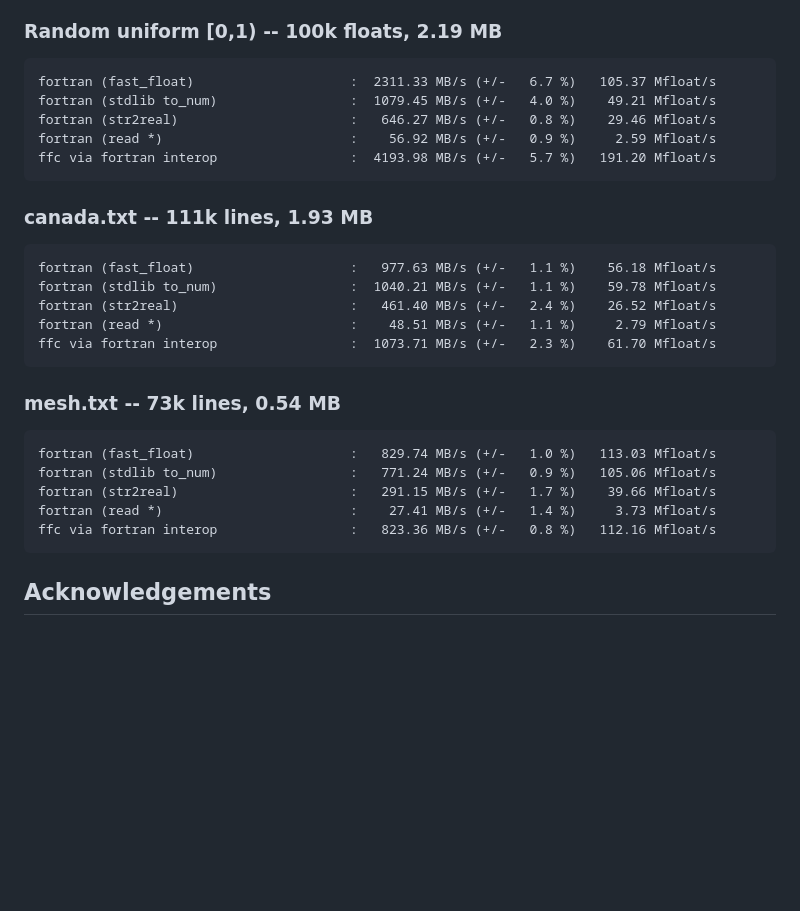
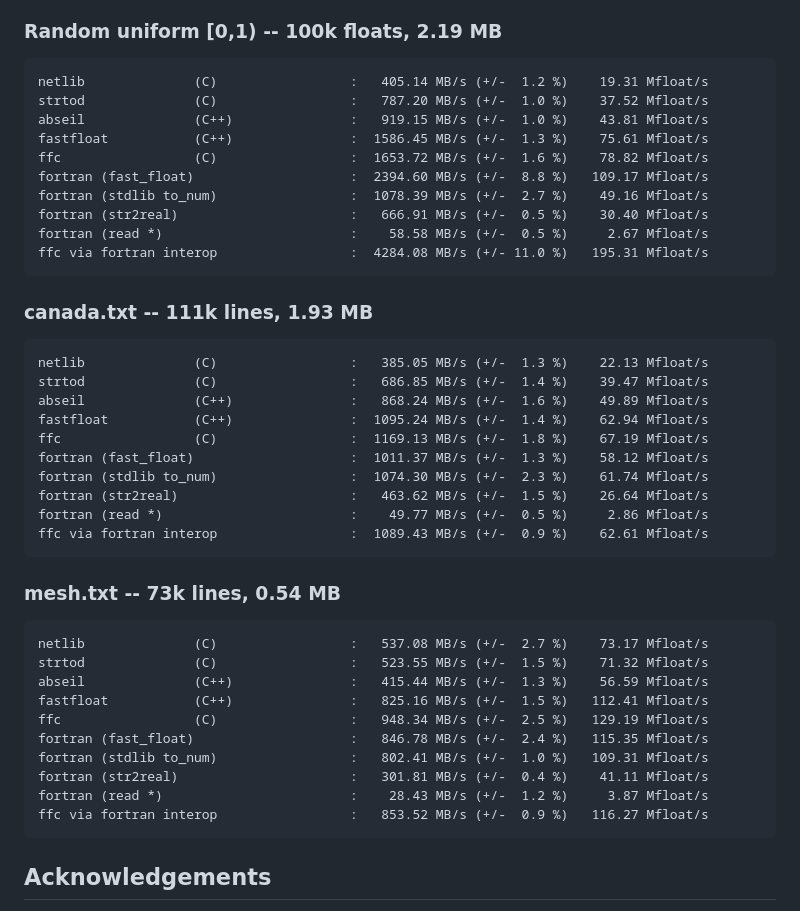
Before and after one commit to perazz/fortran-fast-float, a Markdown page: README.md, the part around the change. Rendered like a GitHub page; blank space fills up the shorter version.

Commit message:
Add C/C++ benchmark results alongside Fortran for comparison

````diff
--- a/README.md
+++ b/README.md
@@ -85,31 +85,46 @@ Use `./run_benchmarks.sh` to run the full suite (random + data files) with C++ c
 ### Random uniform [0,1) -- 100k floats, 2.19 MB
 
 ```
-fortran (fast_float)                    :  2311.33 MB/s (+/-   6.7 %)   105.37 Mfloat/s
-fortran (stdlib to_num)                 :  1079.45 MB/s (+/-   4.0 %)    49.21 Mfloat/s
-fortran (str2real)                      :   646.27 MB/s (+/-   0.8 %)    29.46 Mfloat/s
-fortran (read *)                        :    56.92 MB/s (+/-   0.9 %)     2.59 Mfloat/s
-ffc via fortran interop                 :  4193.98 MB/s (+/-   5.7 %)   191.20 Mfloat/s
+netlib              (C)                 :   405.14 MB/s (+/-  1.2 %)    19.31 Mfloat/s
+strtod              (C)                 :   787.20 MB/s (+/-  1.0 %)    37.52 Mfloat/s
+abseil              (C++)               :   919.15 MB/s (+/-  1.0 %)    43.81 Mfloat/s
+fastfloat           (C++)               :  1586.45 MB/s (+/-  1.3 %)    75.61 Mfloat/s
+ffc                 (C)                 :  1653.72 MB/s (+/-  1.6 %)    78.82 Mfloat/s
+fortran (fast_float)                    :  2394.60 MB/s (+/-  8.8 %)   109.17 Mfloat/s
+fortran (stdlib to_num)                 :  1078.39 MB/s (+/-  2.7 %)    49.16 Mfloat/s
+fortran (str2real)                      :   666.91 MB/s (+/-  0.5 %)    30.40 Mfloat/s
+fortran (read *)                        :    58.58 MB/s (+/-  0.5 %)     2.67 Mfloat/s
+ffc via fortran interop                 :  4284.08 MB/s (+/- 11.0 %)   195.31 Mfloat/s
 ```
 
 ### canada.txt -- 111k lines, 1.93 MB
 
 ```
-fortran (fast_float)                    :   977.63 MB/s (+/-   1.1 %)    56.18 Mfloat/s
-fortran (stdlib to_num)                 :  1040.21 MB/s (+/-   1.1 %)    59.78 Mfloat/s
-fortran (str2real)                      :   461.40 MB/s (+/-   2.4 %)    26.52 Mfloat/s
-fortran (read *)                        :    48.51 MB/s (+/-   1.1 %)     2.79 Mfloat/s
-ffc via fortran interop                 :  1073.71 MB/s (+/-   2.3 %)    61.70 Mfloat/s
+netlib              (C)                 :   385.05 MB/s (+/-  1.3 %)    22.13 Mfloat/s
+strtod              (C)                 :   686.85 MB/s (+/-  1.4 %)    39.47 Mfloat/s
+abseil              (C++)               :   868.24 MB/s (+/-  1.6 %)    49.89 Mfloat/s
+fastfloat           (C++)               :  1095.24 MB/s (+/-  1.4 %)    62.94 Mfloat/s
+ffc                 (C)                 :  1169.13 MB/s (+/-  1.8 %)    67.19 Mfloat/s
+fortran (fast_float)                    :  1011.37 MB/s (+/-  1.3 %)    58.12 Mfloat/s
+fortran (stdlib to_num)                 :  1074.30 MB/s (+/-  2.3 %)    61.74 Mfloat/s
+fortran (str2real)                      :   463.62 MB/s (+/-  1.5 %)    26.64 Mfloat/s
+fortran (read *)                        :    49.77 MB/s (+/-  0.5 %)     2.86 Mfloat/s
+ffc via fortran interop                 :  1089.43 MB/s (+/-  0.9 %)    62.61 Mfloat/s
 ```
 
 ### mesh.txt -- 73k lines, 0.54 MB
 
 ```
-fortran (fast_float)                    :   829.74 MB/s (+/-   1.0 %)   113.03 Mfloat/s
-fortran (stdlib to_num)                 :   771.24 MB/s (+/-   0.9 %)   105.06 Mfloat/s
-fortran (str2real)                      :   291.15 MB/s (+/-   1.7 %)    39.66 Mfloat/s
-fortran (read *)                        :    27.41 MB/s (+/-   1.4 %)     3.73 Mfloat/s
-ffc via fortran interop                 :   823.36 MB/s (+/-   0.8 %)   112.16 Mfloat/s
+netlib              (C)                 :   537.08 MB/s (+/-  2.7 %)    73.17 Mfloat/s
+strtod              (C)                 :   523.55 MB/s (+/-  1.5 %)    71.32 Mfloat/s
+abseil              (C++)               :   415.44 MB/s (+/-  1.3 %)    56.59 Mfloat/s
+fastfloat           (C++)               :   825.16 MB/s (+/-  1.5 %)   112.41 Mfloat/s
+ffc                 (C)                 :   948.34 MB/s (+/-  2.5 %)   129.19 Mfloat/s
+fortran (fast_float)                    :   846.78 MB/s (+/-  2.4 %)   115.35 Mfloat/s
+fortran (stdlib to_num)                 :   802.41 MB/s (+/-  1.0 %)   109.31 Mfloat/s
+fortran (str2real)                      :   301.81 MB/s (+/-  0.4 %)    41.11 Mfloat/s
+fortran (read *)                        :    28.43 MB/s (+/-  1.2 %)     3.87 Mfloat/s
+ffc via fortran interop                 :   853.52 MB/s (+/-  0.9 %)   116.27 Mfloat/s
 ```
 
 ## Acknowledgements
````
Also changed, not shown: doc/mainpage.md (+30 -15 lines).
